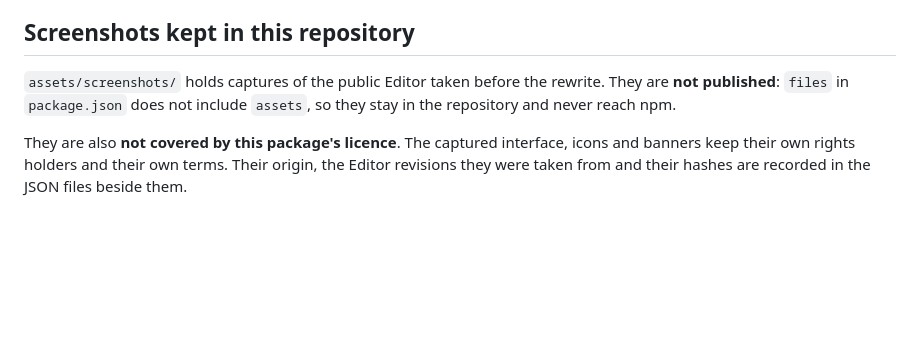
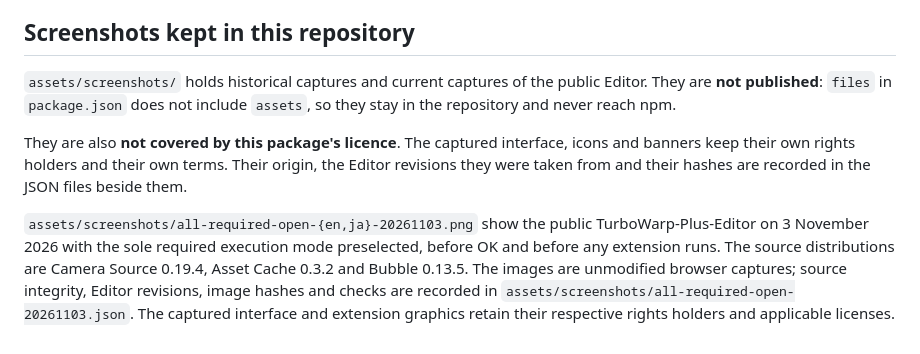
Before and after one commit to kubohiroya/turbowarp-extension-security-dialog, a Markdown page: NOTICE.md, the part around the change. Drawn GitHub-style; blank space fills up the shorter version.

```diff
--- a/NOTICE.md
+++ b/NOTICE.md
@@ -24,10 +24,17 @@ licenses described here.
 
 ## Screenshots kept in this repository
 
-`assets/screenshots/` holds captures of the public Editor taken before the rewrite. They are
+`assets/screenshots/` holds historical captures and current captures of the public Editor. They are
 **not published**: `files` in `package.json` does not include `assets`, so they stay in the
 repository and never reach npm.
 
 They are also **not covered by this package's licence**. The captured interface, icons and banners
 keep their own rights holders and their own terms. Their origin, the Editor revisions they were
 taken from and their hashes are recorded in the JSON files beside them.
+
+`assets/screenshots/all-required-open-{en,ja}-20261103.png` show the public TurboWarp-Plus-Editor on
+3 November 2026 with the sole required execution mode preselected, before OK and before any extension runs.
+The source distributions are Camera Source 0.19.4, Asset Cache 0.3.2 and Bubble 0.13.5. The images are
+unmodified browser captures; source integrity, Editor revisions, image hashes and checks are recorded in
+`assets/screenshots/all-required-open-20261103.json`. The captured interface and extension graphics retain
+their respective rights holders and applicable licenses.
```
Also changed, not shown: README.ja.md (+13 -0 lines), README.md (+14 -0 lines), assets/screenshots/all-required-open-en-20261103.png (added), assets/screenshots/all-required-open-ja-20261103.png (added), 1 other file.
